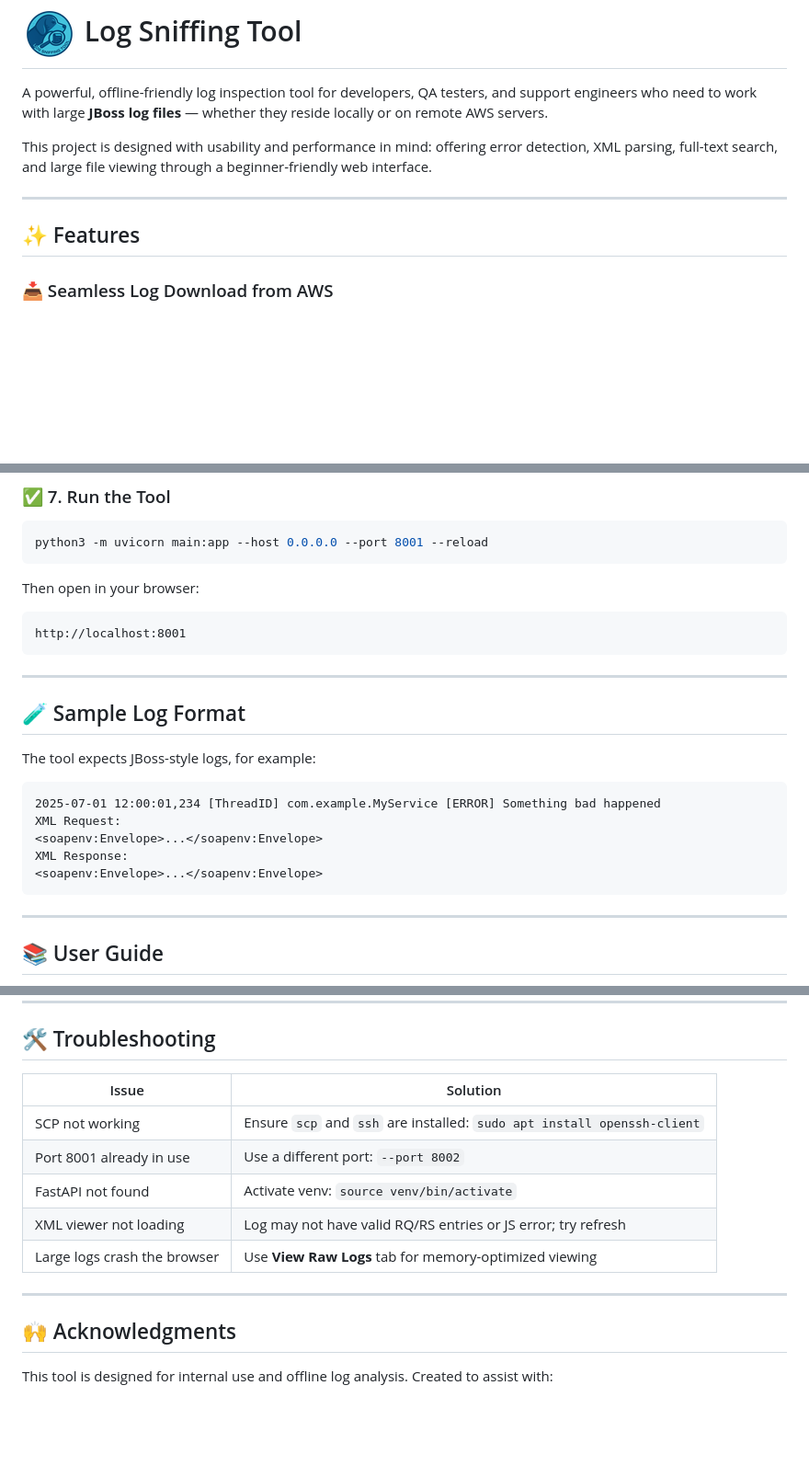
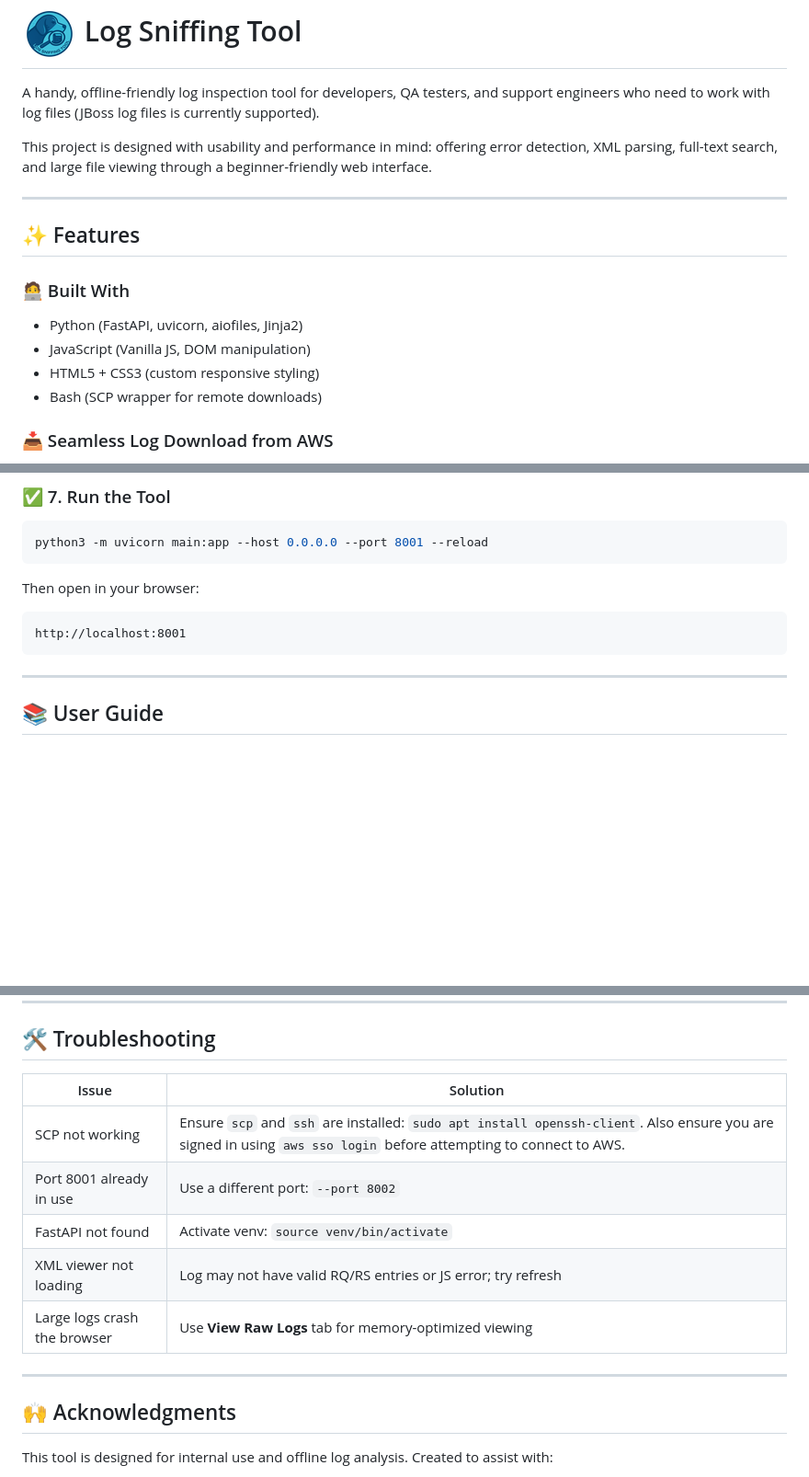
Before and after one commit to gikcrib/logsniffingtool, a Markdown page: README.md, 3 parts joined by grey strips. Shown: that part at 92% size. Rendered like a GitHub page; blank space fills up the shorter version.

````diff
--- a/README.md
+++ b/README.md
@@ -4,13 +4,19 @@
 
 <h1><img src="static/img/LogSniffingTool_60x60.png" alt="Log Sniffing Tool Logo" width="60" height="60"> Log Sniffing Tool</h1>
 
-A powerful, offline-friendly log inspection tool for developers, QA testers, and support engineers who need to work with large **JBoss log files** — whether they reside locally or on remote AWS servers.
+A handy, offline-friendly log inspection tool for developers, QA testers, and support engineers who need to work with log files (JBoss log files is currently supported).
 
 This project is designed with usability and performance in mind: offering error detection, XML parsing, full-text search, and large file viewing through a beginner-friendly web interface.
 
 ---
 
 ## ✨ Features
+
+### 🧑‍💻 Built With
+- Python (FastAPI, uvicorn, aiofiles, Jinja2)
+- JavaScript (Vanilla JS, DOM manipulation)
+- HTML5 + CSS3 (custom responsive styling)
+- Bash (SCP wrapper for remote downloads)
 
 ### 📥 Seamless Log Download from AWS
 - Connects via SCP to your AWS environment.
@@ -137,19 +143,6 @@ Then open in your browser:
 ```
 http://localhost:8001
 ```
-
----
-
-## 🧪 Sample Log Format
-The tool expects JBoss-style logs, for example:
-```
-2025-07-01 12:00:01,234 [ThreadID] com.example.MyService [ERROR] Something bad happened
-XML Request:
-<soapenv:Envelope>...</soapenv:Envelope>
-XML Response:
-<soapenv:Envelope>...</soapenv:Envelope>
-```
-
 ---
 
 ## 📚 User Guide
@@ -203,15 +196,16 @@ A: Extracted files are moved into the `./logs/` folder.
 
 ## 🛠️ Troubleshooting
 
-| Issue                             | Solution                                                                 |
-|----------------------------------|--------------------------------------------------------------------------|
-| SCP not working                  | Ensure `scp` and `ssh` are installed: `sudo apt install openssh-client` |
-| Port 8001 already in use         | Use a different port: `--port 8002`                                      |
-| FastAPI not found                | Activate venv: `source venv/bin/activate`                                |
-| XML viewer not loading           | Log may not have valid RQ/RS entries or JS error; try refresh            |
-| Large logs crash the browser     | Use **View Raw Logs** tab for memory-optimized viewing                  |
+| Issue                        | Solution                                                                                                                                                          |
+| ---------------------------- | ----------------------------------------------------------------------------------------------------------------------------------------------------------------- |
+| SCP not working              | Ensure `scp` and `ssh` are installed: `sudo apt install openssh-client`. Also ensure you are signed in using `aws sso login` before attempting to connect to AWS. |
+| Port 8001 already in use     | Use a different port: `--port 8002`                                                                                                                               |
+| FastAPI not found            | Activate venv: `source venv/bin/activate`                                                                                                                         |
+| XML viewer not loading       | Log may not have valid RQ/RS entries or JS error; try refresh                                                                                                     |
+| Large logs crash the browser | Use **View Raw Logs** tab for memory-optimized viewing                                                                                                            |
 
 ---
+
 
 ## 🙌 Acknowledgments
 This tool is designed for internal use and offline log analysis. Created to assist with:
````
Also changed, not shown: other parts of README.md (+1 -1 lines).
